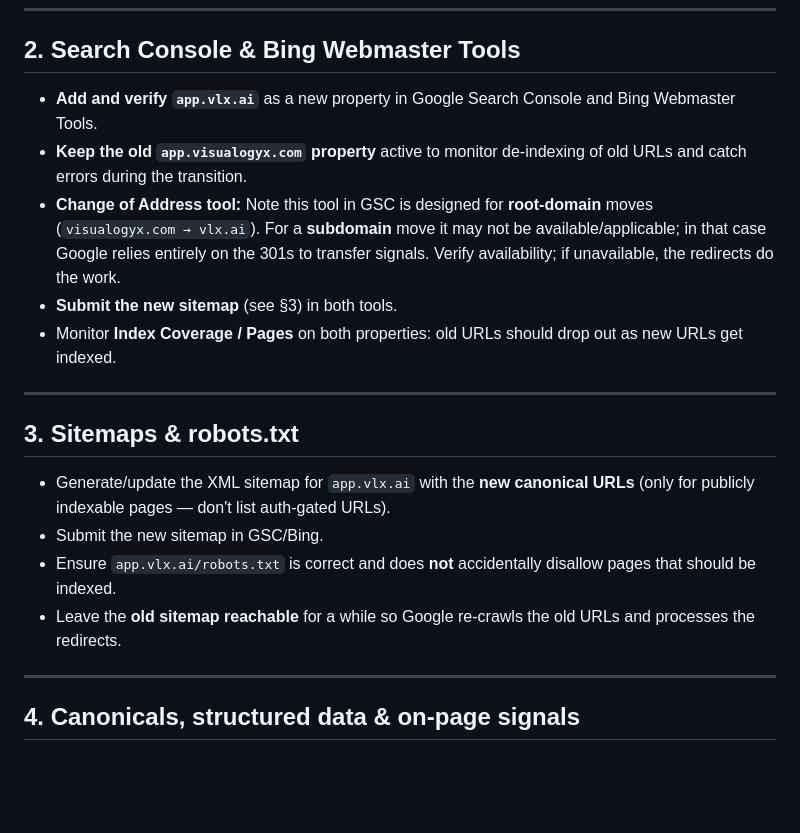
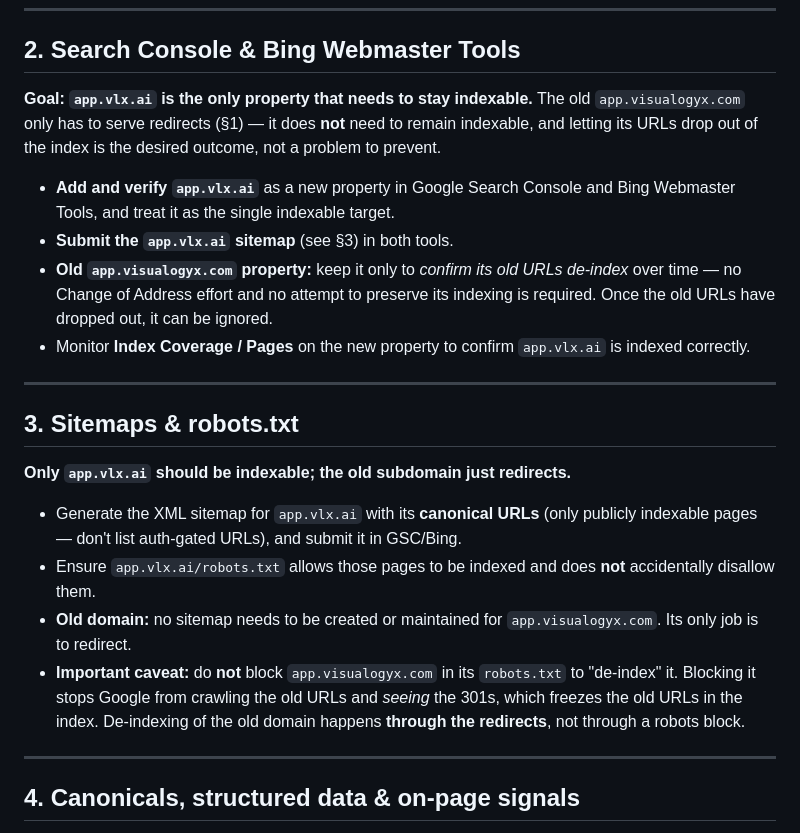
Before and after one commit to vlx-seo/vlx-seo-plan, a Markdown page: MIGRATION-VLX-App-Subdomain-SEO-2026-10-22-EN.md, the part around the change. GitHub-like rendering; blank space fills up the shorter version.

Commit message:
Scope indexability to app.vlx.ai only in app-subdomain migration doc
Rewrite sections 2 (Search Console/Bing) and 3 (Sitemaps/robots.txt):
app.vlx.ai is the single indexable target; the old app.visualogyx.com
only serves redirects and is expected to de-index. Keep the caveat that
the old domain must NOT be robots-blocked, so Google can still see the
301s.

Co-Authored-By: Claude Opus 4.8 <noreply@anthropic.com>

```diff
--- a/MIGRATION-VLX-App-Subdomain-SEO-2026-10-22-EN.md
+++ b/MIGRATION-VLX-App-Subdomain-SEO-2026-10-22-EN.md
@@ -32,20 +32,23 @@ The SEO impact of this migration depends heavily on **whether `app.visualogyx.co
 
 ## 2. Search Console & Bing Webmaster Tools
 
-- **Add and verify `app.vlx.ai`** as a new property in Google Search Console and Bing Webmaster Tools.
-- **Keep the old `app.visualogyx.com` property** active to monitor de-indexing of old URLs and catch errors during the transition.
-- **Change of Address tool:** Note this tool in GSC is designed for **root-domain** moves (`visualogyx.com → vlx.ai`). For a **subdomain** move it may not be available/applicable; in that case Google relies entirely on the 301s to transfer signals. Verify availability; if unavailable, the redirects do the work.
-- **Submit the new sitemap** (see §3) in both tools.
-- Monitor **Index Coverage / Pages** on both properties: old URLs should drop out as new URLs get indexed.
+**Goal: `app.vlx.ai` is the only property that needs to stay indexable.** The old `app.visualogyx.com` only has to serve redirects (§1) — it does **not** need to remain indexable, and letting its URLs drop out of the index is the desired outcome, not a problem to prevent.
+
+- **Add and verify `app.vlx.ai`** as a new property in Google Search Console and Bing Webmaster Tools, and treat it as the single indexable target.
+- **Submit the `app.vlx.ai` sitemap** (see §3) in both tools.
+- **Old `app.visualogyx.com` property:** keep it only to *confirm its old URLs de-index* over time — no Change of Address effort and no attempt to preserve its indexing is required. Once the old URLs have dropped out, it can be ignored.
+- Monitor **Index Coverage / Pages** on the new property to confirm `app.vlx.ai` is indexed correctly.
 
 ---
 
 ## 3. Sitemaps & robots.txt
 
-- Generate/update the XML sitemap for `app.vlx.ai` with the **new canonical URLs** (only for publicly indexable pages — don't list auth-gated URLs).
-- Submit the new sitemap in GSC/Bing.
-- Ensure `app.vlx.ai/robots.txt` is correct and does **not** accidentally disallow pages that should be indexed.
-- Leave the **old sitemap reachable** for a while so Google re-crawls the old URLs and processes the redirects.
+**Only `app.vlx.ai` should be indexable; the old subdomain just redirects.**
+
+- Generate the XML sitemap for `app.vlx.ai` with its **canonical URLs** (only publicly indexable pages — don't list auth-gated URLs), and submit it in GSC/Bing.
+- Ensure `app.vlx.ai/robots.txt` allows those pages to be indexed and does **not** accidentally disallow them.
+- **Old domain:** no sitemap needs to be created or maintained for `app.visualogyx.com`. Its only job is to redirect.
+- **Important caveat:** do **not** block `app.visualogyx.com` in its `robots.txt` to "de-index" it. Blocking it stops Google from crawling the old URLs and *seeing* the 301s, which freezes the old URLs in the index. De-indexing of the old domain happens **through the redirects**, not through a robots block.
 
 ---
 
```
